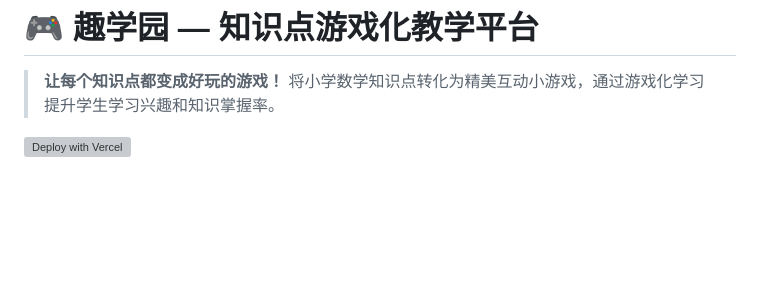
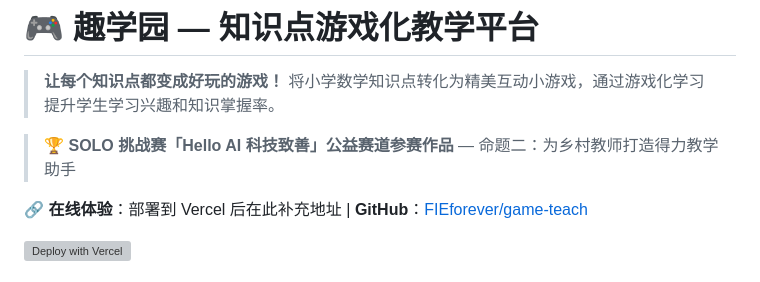
Before and after one commit to FIEforever/game-teach, a Markdown page: README.md, the part around one of its changes. GitHub-like rendering; blank space fills up the shorter version; grey boxes are pictures that could not be loaded.

Commit message:
docs: 比赛资料 + 系统截图 + 社区发帖内容
- 新增项目说明文档（Word）docs/趣学园-项目说明文档.docx
- 新增系统截图 docs/screenshots/（首页/班级/知识点）
- 新增社区发帖内容 docs/社区发帖内容.md
- README 补充比赛标签、在线地址、截图展示

```diff
--- a/README.md
+++ b/README.md
@@ -3,4 +3,8 @@
 > **让每个知识点都变成好玩的游戏！**
 > 将小学数学知识点转化为精美互动小游戏，通过游戏化学习提升学生学习兴趣和知识掌握率。
 
+> 🏆 **SOLO 挑战赛「Hello AI 科技致善」公益赛道参赛作品** — 命题二：为乡村教师打造得力教学助手
+
+🔗 **在线体验**：部署到 Vercel 后在此补充地址 | **GitHub**：[FIEforever/game-teach](https://github.com/FIEforever/game-teach)
+
 [![Deploy with Vercel](https://vercel.com/button)](https://vercel.com/new/clone?repository-url=https://github.com/FIEforever/game-teach)
```
Also changed, not shown: other parts of README.md (+13 -0 lines), docs/社区发帖内容.md (added, +96 -0 lines), docs/screenshots/01-home.png (added), docs/screenshots/02-classes.png (added), docs/screenshots/03-knowledge.png (added), 1 other file.
